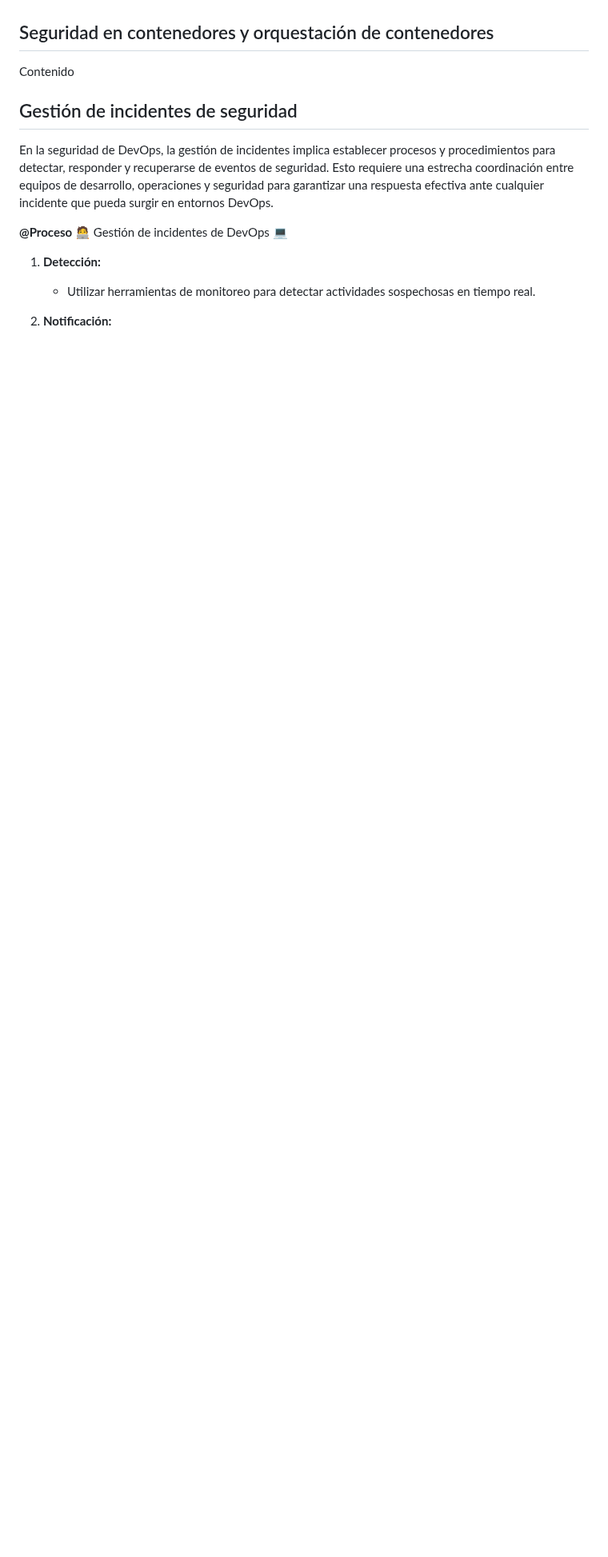
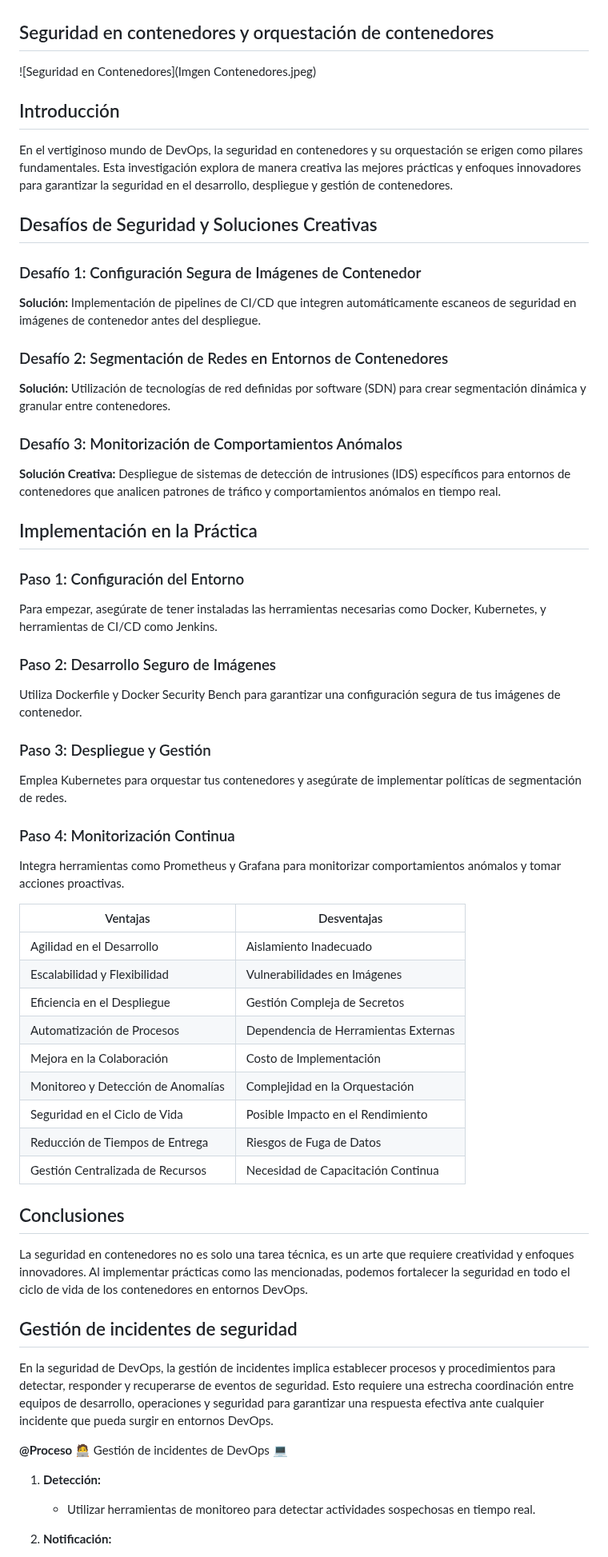
Before and after one commit to jaiderospina/DEVSECOPS2024, a Markdown page: TAREA_1/Grupo_3/Readme.md, the part around the change. Shown at 80% size. GitHub-like rendering; blank space fills up the shorter version.

Commit message:
Update Readme.md
Se realizan los ajustes correspondientes al Readme

```diff
--- a/TAREA_1/Grupo_3/Readme.md
+++ b/TAREA_1/Grupo_3/Readme.md
@@ -64,7 +64,61 @@ En conclusión, la implementación efectiva de controles de acceso basados en ro
 
 
 ## Seguridad en contenedores y orquestación de contenedores
-Contenido
+
+![Seguridad en Contenedores](Imgen Contenedores.jpeg)
+
+## Introducción
+
+En el vertiginoso mundo de DevOps, la seguridad en contenedores y su orquestación se erigen como pilares fundamentales. Esta investigación explora de manera creativa las mejores prácticas y enfoques innovadores para garantizar la seguridad en el desarrollo, despliegue y gestión de contenedores.
+
+## Desafíos de Seguridad y Soluciones Creativas
+
+### Desafío 1: Configuración Segura de Imágenes de Contenedor
+
+**Solución:** Implementación de pipelines de CI/CD que integren automáticamente escaneos de seguridad en imágenes de contenedor antes del despliegue.
+
+### Desafío 2: Segmentación de Redes en Entornos de Contenedores
+
+**Solución:** Utilización de tecnologías de red definidas por software (SDN) para crear segmentación dinámica y granular entre contenedores.
+
+### Desafío 3: Monitorización de Comportamientos Anómalos
+
+**Solución Creativa:** Despliegue de sistemas de detección de intrusiones (IDS) específicos para entornos de contenedores que analicen patrones de tráfico y comportamientos anómalos en tiempo real.
+
+## Implementación en la Práctica
+
+### Paso 1: Configuración del Entorno
+
+Para empezar, asegúrate de tener instaladas las herramientas necesarias como Docker, Kubernetes, y herramientas de CI/CD como Jenkins.
+
+### Paso 2: Desarrollo Seguro de Imágenes
+
+Utiliza Dockerfile y Docker Security Bench para garantizar una configuración segura de tus imágenes de contenedor.
+
+### Paso 3: Despliegue y Gestión
+
+Emplea Kubernetes para orquestar tus contenedores y asegúrate de implementar políticas de segmentación de redes.
+
+### Paso 4: Monitorización Continua
+
+Integra herramientas como Prometheus y Grafana para monitorizar comportamientos anómalos y tomar acciones proactivas.
+
+| Ventajas                 | Desventajas                |
+|-----------------------------------|----------------------------------------|
+| Agilidad en el Desarrollo        | Aislamiento Inadecuado                |
+| Escalabilidad y Flexibilidad      | Vulnerabilidades en Imágenes          |
+| Eficiencia en el Despliegue       | Gestión Compleja de Secretos          |
+| Automatización de Procesos        | Dependencia de Herramientas Externas  |
+| Mejora en la Colaboración         | Costo de Implementación               |
+| Monitoreo y Detección de Anomalías| Complejidad en la Orquestación        |
+| Seguridad en el Ciclo de Vida     | Posible Impacto en el Rendimiento     |
+| Reducción de Tiempos de Entrega   | Riesgos de Fuga de Datos              |
+| Gestión Centralizada de Recursos  | Necesidad de Capacitación Continua    |
+
+
+## Conclusiones
+
+La seguridad en contenedores no es solo una tarea técnica, es un arte que requiere creatividad y enfoques innovadores. Al implementar prácticas como las mencionadas, podemos fortalecer la seguridad en todo el ciclo de vida de los contenedores en entornos DevOps.
 
 ## Gestión de incidentes de seguridad
 
```
